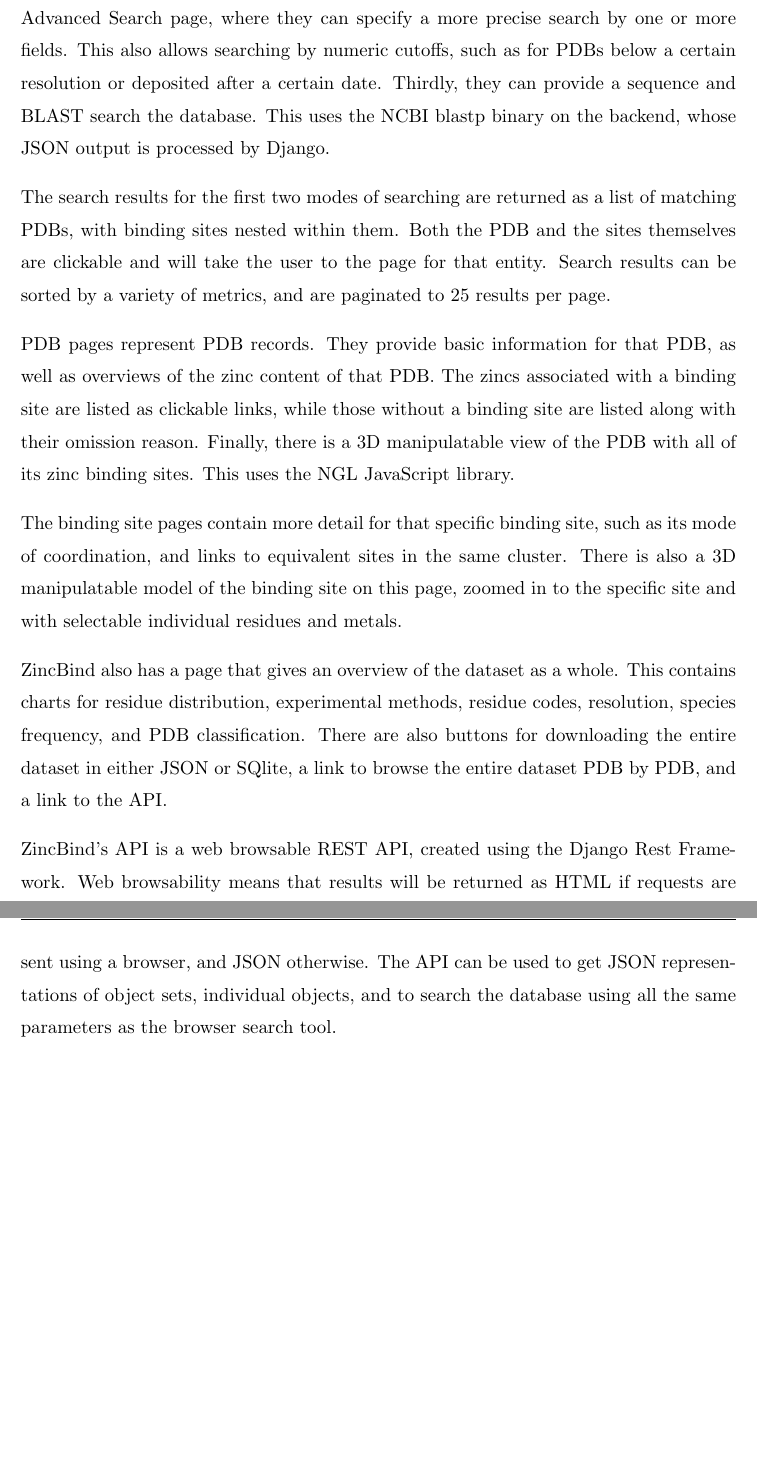
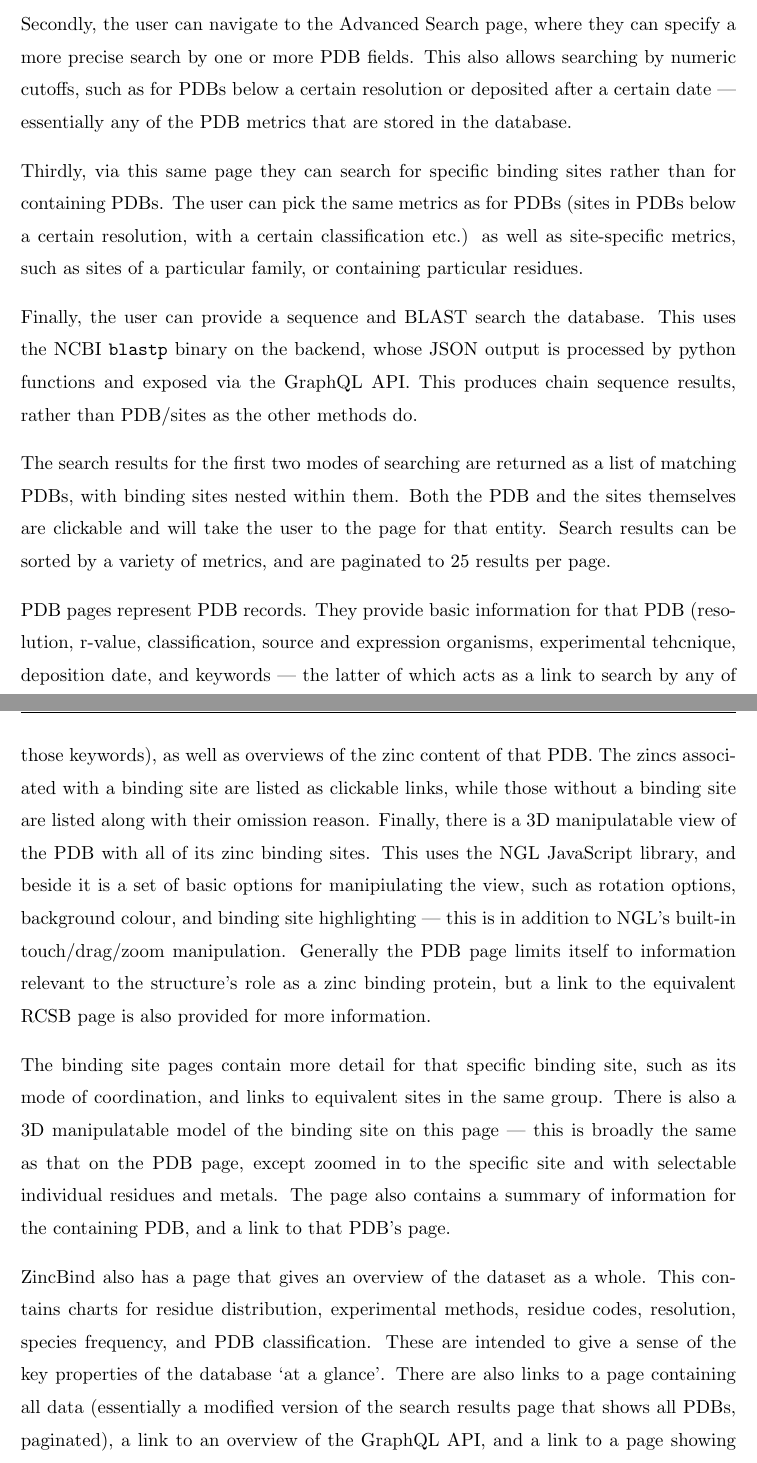
Before and after one commit to samirelanduk/PhD-Thesis, a LaTeX thesis (Thesis.tex, which reads Chapter_3.tex): two parts of pages 55 and 56 of 88 before the commit and two parts of pages 55 and 56 of 89 after it, joined at a grey line, cut so that both start at the same text, the shorter picture padded with empty space. Compiled offline with pdfLaTeX.

Commit message:
Expand ZincBindWeb description

```diff
--- a/Chapter_3.tex
+++ b/Chapter_3.tex
@@ -94,14 +95,19 @@
 
 The home page contains a short, clear statement of what ZincBind is (a ``database of zinc binding sites, automatically generated from the Protein Data Bank") as well as a brief overview of its key metrics - number of unique binding sites, total number of binding sites, and the number of PDB files the sites are derived from.
 
-Searching of the database can be done in one of three ways. Firstly, from the home page, the user can enter a search term that will be used to search multiple PDB fields at once - title, PDB code, classification etc. This is for users who just want to find entries that have any relation to a given term at all. Secondly, the user can navigate to the Advanced Search page, where they can specify a more precise search by one or more fields. This also allows searching by numeric cutoffs, such as for PDBs below a certain resolution or deposited after a certain date. Thirdly, they can provide a sequence and BLAST search the database. This uses the NCBI blastp binary on the backend, whose JSON output is processed by Django.
+Searching of the database can be done in one of four ways. Firstly, from the home page, the user can enter a search term that will be used to search multiple PDB fields at once - title, PDB code, classification etc. This is for users who just want to find entries that have any relation to a given term at all, and provides an easy, low-friction way for a user to submit a search immediately.
+
+Secondly, the user can navigate to the Advanced Search page, where they can specify a more precise search by one or more PDB fields. This also allows searching by numeric cutoffs, such as for PDBs below a certain resolution or deposited after a certain date --- essentially any of the PDB metrics that are stored in the database.
+
+Thirdly, via this same page they can search for specific binding sites rather than for containing PDBs. The user can pick the same metrics as for PDBs (sites in PDBs below a certain resolution, with a certain classification etc.) as well as site-specific metrics, such as sites of a particular family, or containing particular residues.
+
+Finally, the user can provide a sequence and BLAST search the database. This uses the NCBI \texttt{blastp} binary on the backend, whose JSON output is processed by python functions and exposed via the GraphQL API. This produces chain sequence results, rather than PDB/sites as the other methods do.
 
 The search results for the first two modes of searching are returned as a list of matching PDBs, with binding sites nested within them. Both the PDB and the sites themselves are clickable and will take the user to the page for that entity. Search results can be sorted by a variety of metrics, and are paginated to 25 results per page.
 
-PDB pages represent PDB records. They provide basic information for that PDB, as well as overviews of the zinc content of that PDB. The zincs associated with a binding site are listed as clickable links, while those without a binding site are listed along with their omission reason. Finally, there is a 3D manipulatable view of the PDB with all of its zinc binding sites. This uses the NGL JavaScript library.
+PDB pages represent PDB records. They provide basic information for that PDB (resolution, r-value, classification, source and expression organisms, experimental tehcnique, deposition date, and keywords --- the latter of which acts as a link to search by any of those keywords), as well as overviews of the zinc content of that PDB. The zincs associated with a binding site are listed as clickable links, while those without a binding site are listed along with their omission reason. Finally, there is a 3D manipulatable view of the PDB with all of its zinc binding sites. This uses the NGL JavaScript library, and beside it is a set of basic options for manipiulating the view, such as rotation options, background colour, and binding site highlighting --- this is in addition to NGL's built-in touch/drag/zoom manipulation. Generally the PDB page limits itself to information relevant to the structure's role as a zinc binding protein, but a link to the equivalent RCSB page is also provided for more information.
 
-The binding site pages contain more detail for that specific binding site, such as its mode of coordination, and links to equivalent sites in the same cluster. There is also a 3D manipulatable model of the binding site on this page, zoomed in to the specific site and with selectable individual residues and metals.
+The binding site pages contain more detail for that specific binding site, such as its mode of coordination, and links to equivalent sites in the same group. There is also a 3D manipulatable model of the binding site on this page --- this is broadly the same as that on the PDB page, except zoomed in to the specific site and with selectable individual residues and metals. The page also contains a summary of information for the containing PDB, and a link to that PDB's page.
 
-ZincBind also has a page that gives an overview of the dataset as a whole. This contains charts for residue distribution, experimental methods, residue codes, resolution, species frequency, and PDB classification. There are also buttons for downloading the entire dataset in either JSON or SQlite, a link to browse the entire dataset PDB by PDB, and a link to the API.
+ZincBind also has a page that gives an overview of the dataset as a whole. This contains charts for residue distribution, experimental methods, residue codes, resolution, species frequency, and PDB classification. These are intended to give a sense of the key properties of the database `at a glance'. There are also links to a page containing all data (essentially a modified version of the search results page that shows all PDBs, paginated), a link to an overview of the GraphQL API, and a link to a page showing how the sites are clustered into families ans groups. Here each group lists the keywords and classifications that the sites in that group have in common to try and provide an automated way of annotating what the binding site the group represents actually does.
 
-ZincBind's API is a web browsable REST API, created using the Django Rest Framework. Web browsability means that results will be returned as HTML if requests are sent using a browser, and JSON otherwise. The API can be used to get JSON representations of object sets, individual objects, and to search the database using all the same parameters as the browser search tool.
```
Also changed, not shown: Chapter_4.tex (+18 -0 lines), Chapter_3.tex (28 more changed lines).
